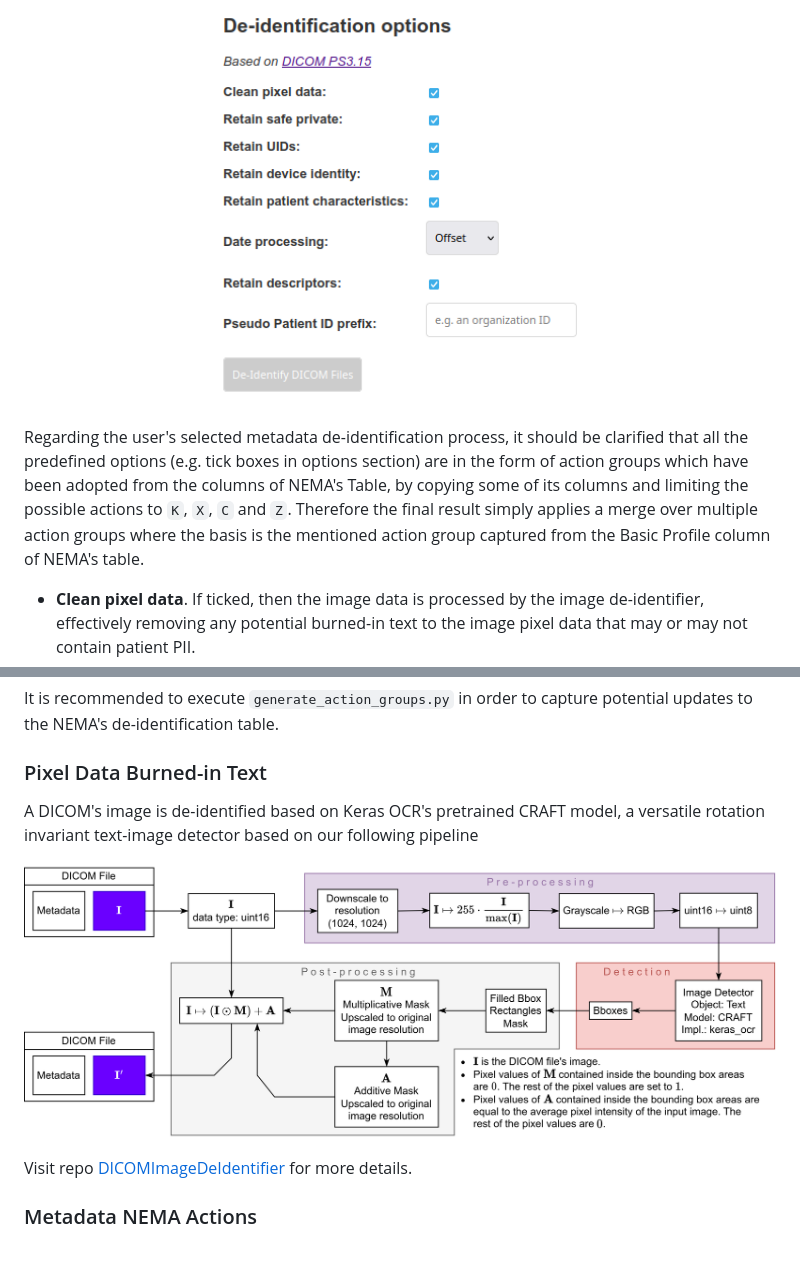
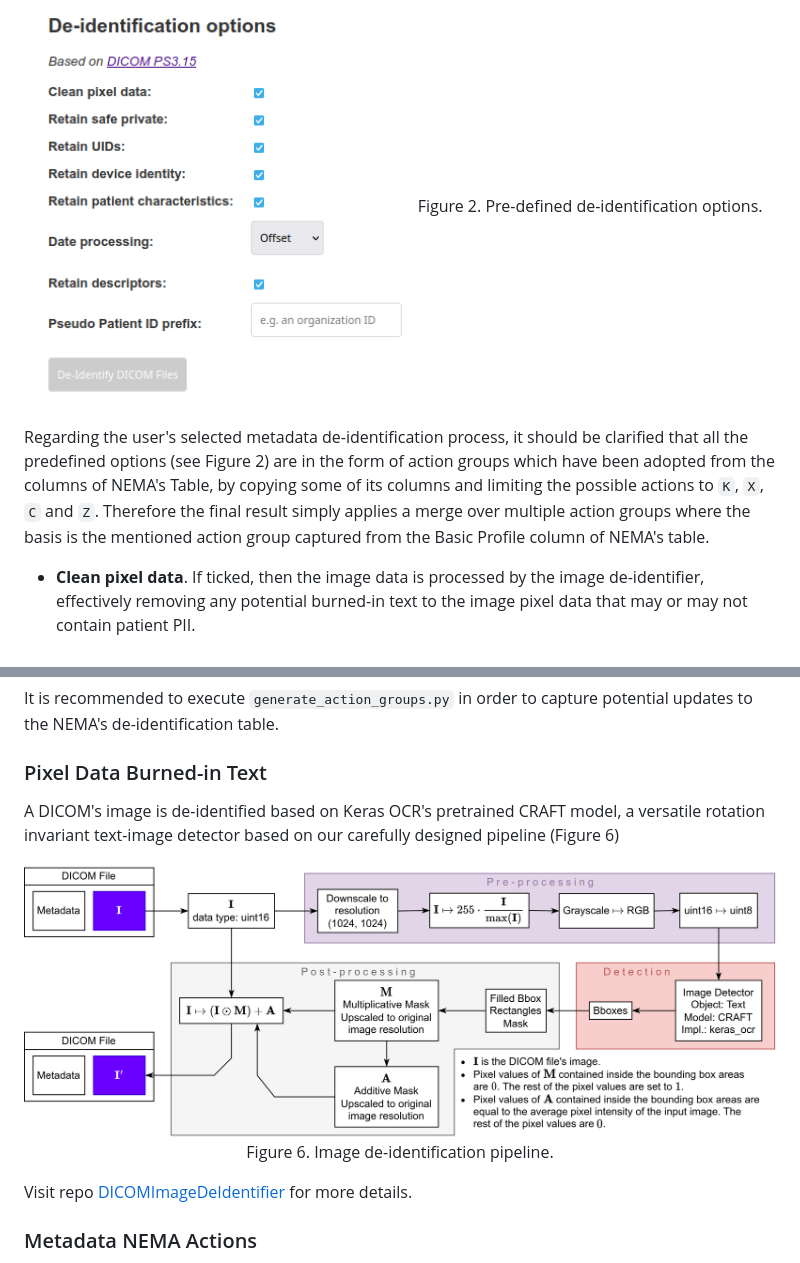
Before and after one commit to valab-certh/meddisc, a Markdown page: README.md, 2 parts joined by grey strips. GitHub-like rendering.

```diff
--- a/README.md
+++ b/README.md
@@ -61,7 +63,9 @@ Also it is imperative that the user is familiar with [Table E.1-1. Application L
     <img src='./readme_content/fig2.png' width='50%' align='center'>
+    </br>
+    Figure 2. Pre-defined de-identification options.
 </p>
 
-Regarding the user's selected metadata de-identification process, it should be clarified that all the predefined options (e.g. tick boxes in options section) are in the form of action groups which have been adopted from the columns of NEMA's Table, by copying some of its columns and limiting the possible actions to `K`, `X`, `C` and `Z`. Therefore the final result simply applies a merge over multiple action groups where the basis is the mentioned action group captured from the Basic Profile column of NEMA's table.
+Regarding the user's selected metadata de-identification process, it should be clarified that all the predefined options (see Figure 2) are in the form of action groups which have been adopted from the columns of NEMA's Table, by copying some of its columns and limiting the possible actions to `K`, `X`, `C` and `Z`. Therefore the final result simply applies a merge over multiple action groups where the basis is the mentioned action group captured from the Basic Profile column of NEMA's table.
 
 - **Clean pixel data**. If ticked, then the image data is processed by the image de-identifier, effectively removing any potential burned-in text to the image pixel data that may or may not contain patient PII.
 - **Retain safe private**. If ticked then for all non-empty actions of **Rtn. Safe Priv. Opt.**, the de-identification algorithm overrides the corresponding actions from the default action group.
@@ -133,9 +149,13 @@ It is recommended to execute `generate_action_groups.py` in order to capture pot
 
 ### Pixel Data Burned-in Text
 
-A DICOM's image is de-identified based on Keras OCR's pretrained CRAFT model, a versatile rotation invariant text-image detector based on our following pipeline
+A DICOM's image is de-identified based on Keras OCR's pretrained CRAFT model, a versatile rotation invariant text-image detector based on our carefully designed pipeline (Figure 6)
 
-![](./readme_content/fig_keras_ocr.png)
+<p align="center" style="font-size: 80%;">
+    <img src='./readme_content/fig_keras_ocr.png' width='100%' align='center'>
+    </br>
+    Figure 6. Image de-identification pipeline.
+</p>
 
 Visit repo [DICOMImageDeIdentifier](https://github.com/fl0wxr/DICOMImageDeIdentifier) for more details.
 
```
Also changed, not shown: other parts of README.md (+28 -14 lines), readme_content/fig4.png, readme_content/fig5.png.
